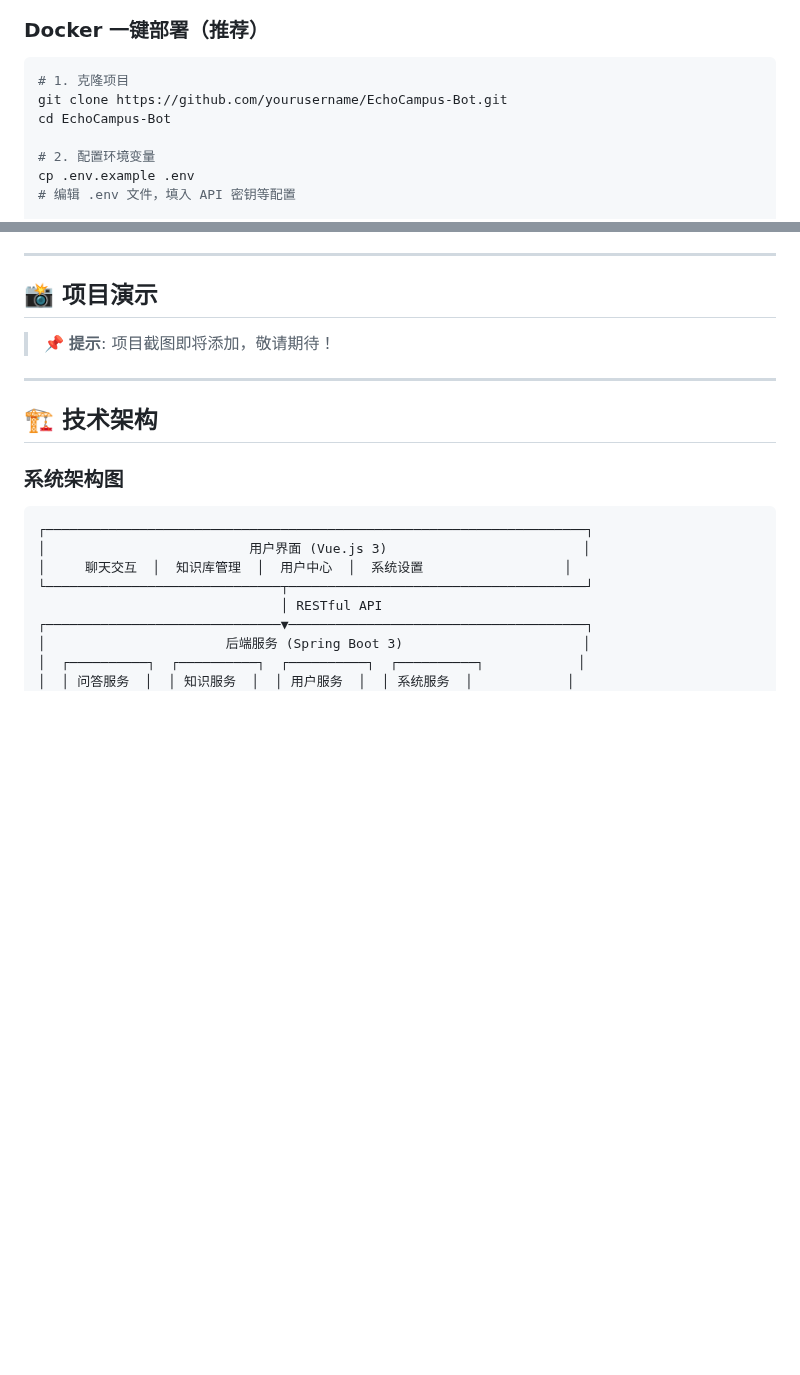
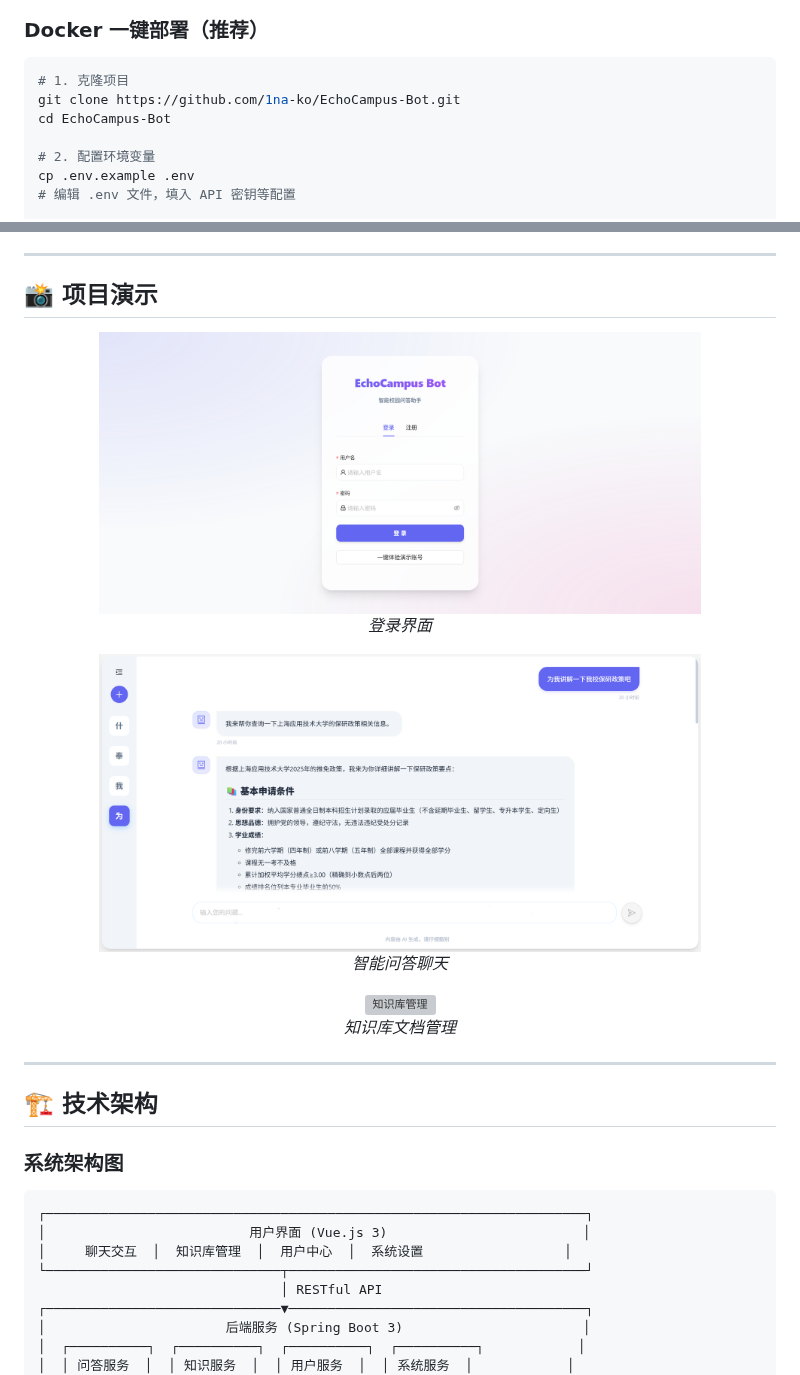
Before and after one commit to 1na-ko/EchoCampus-Bot, a Markdown page: README.md, 2 parts joined by grey strips. Rendered like a GitHub page; pictures changed too: docs/assets/chat.png (added), docs/assets/login.png (added); blank space fills up the shorter version; grey boxes are pictures that could not be loaded.

````diff
--- a/README.md
+++ b/README.md
@@ -113,7 +113,7 @@
 
 ```bash
 # 1. 克隆项目
-git clone https://github.com/yourusername/EchoCampus-Bot.git
+git clone https://github.com/1na-ko/EchoCampus-Bot.git
 cd EchoCampus-Bot
 
 # 2. 配置环境变量
@@ -202,19 +202,20 @@ DEEPSEEK_API_KEY=your_deepseek_api_key
 
 ## 📸 项目演示
 
-> 📌 **提示**: 项目截图即将添加，敬请期待！
-
-<!--
 <p align="center">
-  <img src="docs/assets/demo-chat.png" alt="聊天界面" width="80%">
-  <br><em>智能问答聊天界面</em>
+  <img src="docs/assets/login.png" alt="登录界面" width="80%">
+  <br><em>登录界面</em>
 </p>
 
 <p align="center">
-  <img src="docs/assets/demo-knowledge.png" alt="知识库管理" width="80%">
+  <img src="docs/assets/chat.png" alt="聊天界面" width="80%">
+  <br><em>智能问答聊天</em>
+</p>
+
+<p align="center">
+  <img src="docs/assets/knowledge.png" alt="知识库管理" width="80%">
   <br><em>知识库文档管理</em>
 </p>
--->
 
 ---
 
````
Also changed, not shown: other parts of README.md (+1 -1 lines), README.en.md (+11 -10 lines), README.ja.md (+11 -10 lines), docs/assets/Knowledge.png (added).
